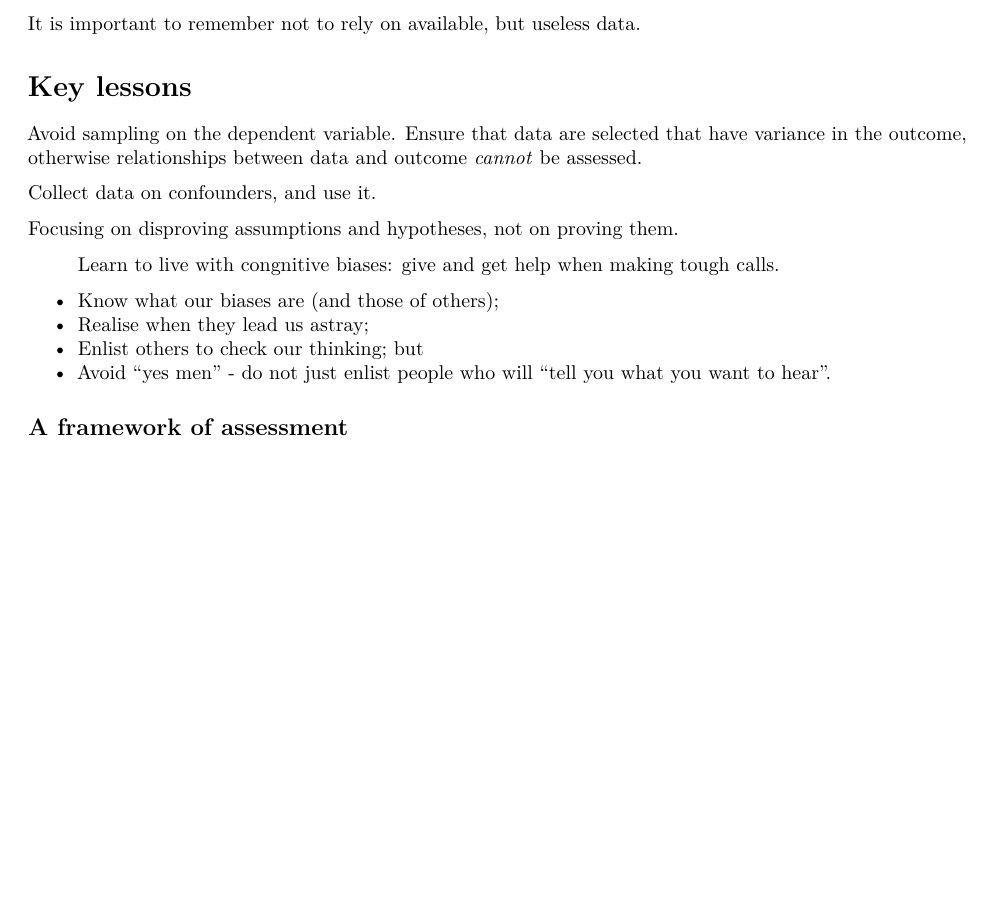
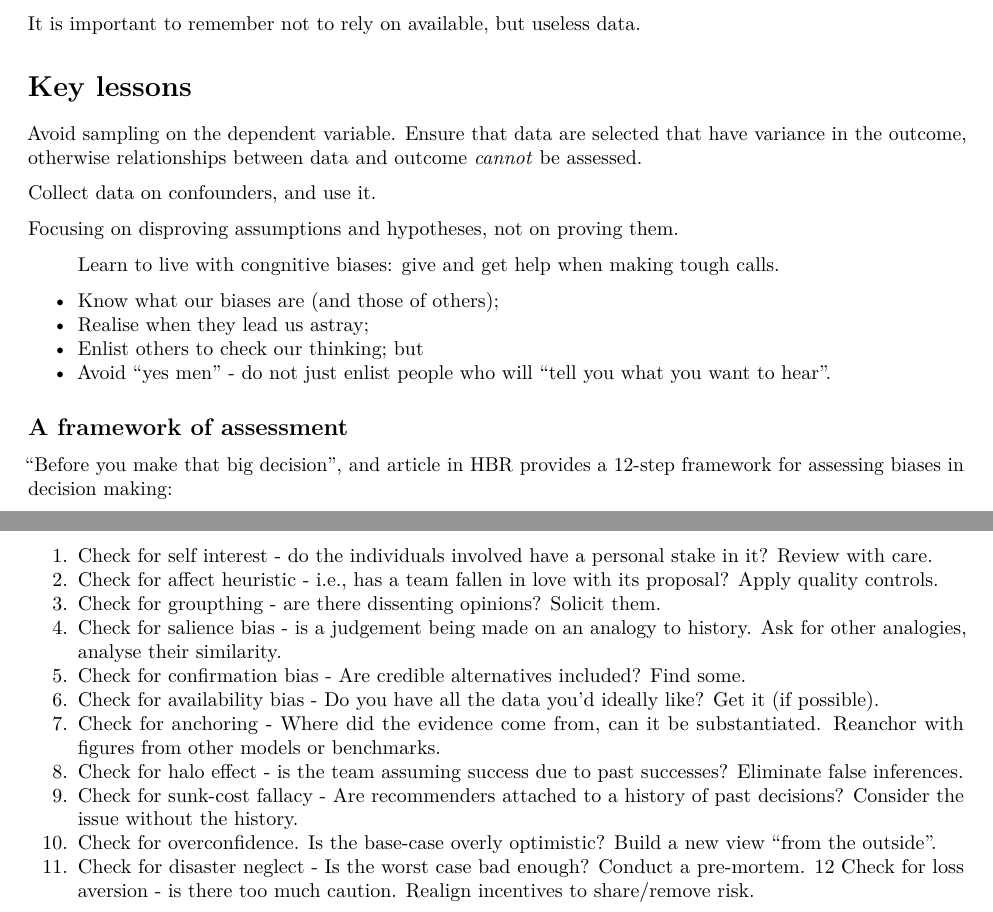
Before and after one commit to Jim89/icl, an R Markdown document (intro_to_da/notes/L0003.Rmd): part of page 2 of 2 before the commit and two parts of pages 2 and 3 of 3 after it, the two joined at a grey line, cut so that both start at the same text, the shorter picture padded with empty space. Rendered offline with R 4.5, knitr and Pandoc, then LaTeX, with nearby package versions.

Commit message:
Add sections from HBR article

```diff
--- a/intro_to_da/notes/L0003.Rmd
+++ b/intro_to_da/notes/L0003.Rmd
@@ -71,3 +71,18 @@ Focusing on disproving assumptions and hypotheses, not on proving them.
 * Avoid "yes men" - do not just enlist people who will "tell you what you want to hear".
 
 ## A framework of assessment
+
+"Before you make that big decision", and article in HBR provides a 12-step framework for assessing biases in decision making:
+
+1. Check for self interest - do the individuals involved have a personal stake in it? Review with care.
+2. Check for affect heuristic - i.e., has a team fallen in love with its proposal? Apply quality controls.
+3. Check for groupthing - are there dissenting opinions? Solicit them.
+4. Check for salience bias - is a judgement being made on an analogy to history. Ask for other analogies, analyse their similarity.
+5. Check for confirmation bias - Are credible alternatives included? Find some.
+6. Check for availability bias - Do you have all the data you'd ideally like? Get it (if possible).
+7. Check for anchoring - Where did the evidence come from, can it be substantiated. Reanchor with figures from other models or benchmarks.
+8. Check for halo effect - is the team assuming success due to past successes? Eliminate false inferences.
+9. Check for sunk-cost fallacy - Are recommenders attached to a history of past decisions? Consider the issue without the history.
+10. Check for overconfidence. Is the base-case overly optimistic? Build a new view "from the outside".
+11. Check for disaster neglect - Is the worst case bad enough? Conduct a pre-mortem.
+12 Check for loss aversion - is there too much caution. Realign incentives to share/remove risk.
```
